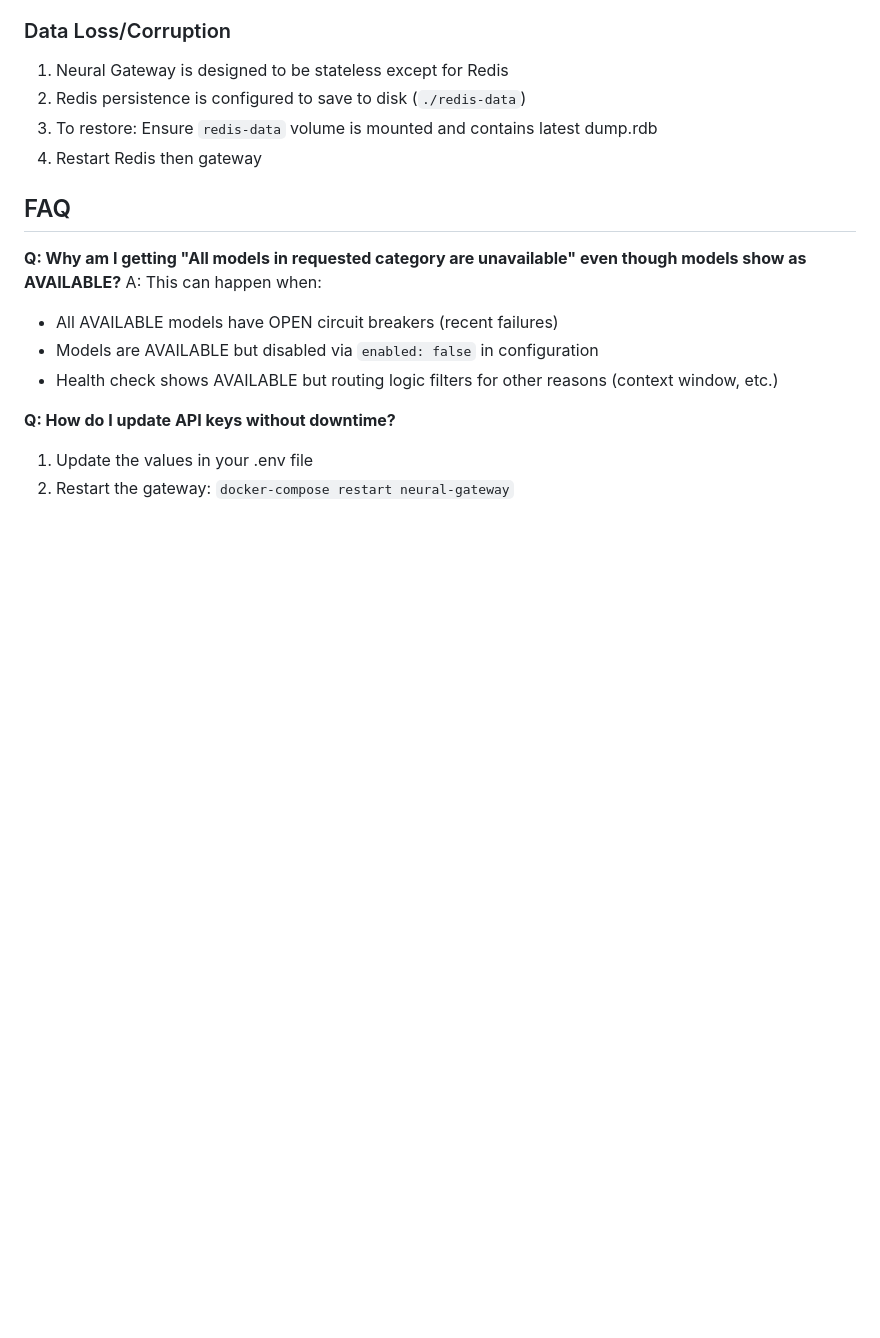
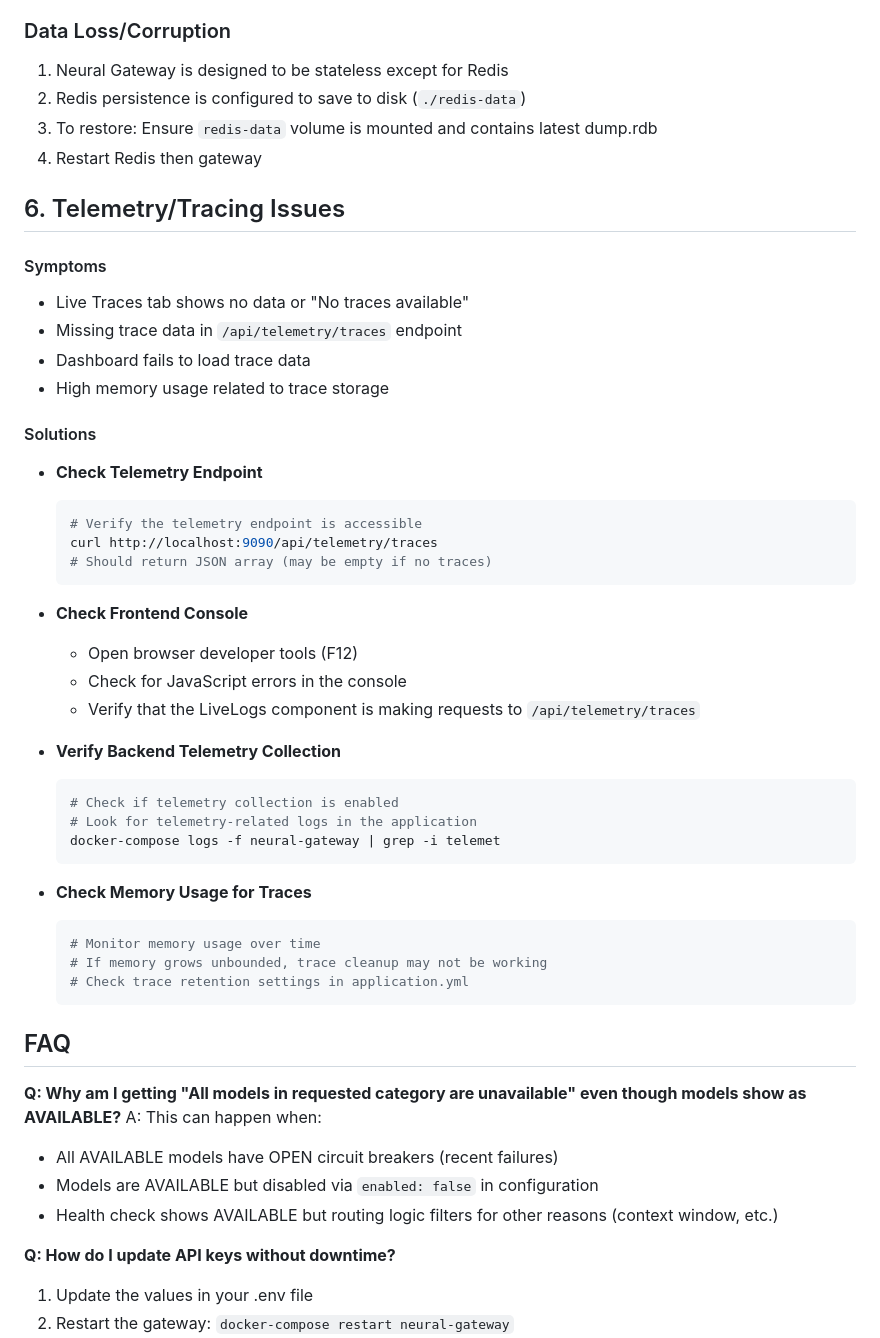
Before and after one commit to Alak-Das/NeuralGateway, a Markdown page: TROUBLESHOOTING.md, the part around the change. Rendered like a GitHub page; blank space fills up the shorter version.

Commit message:
Add comprehensive documentation updates: telemetry tracing features, dashboard enhancements, and troubleshooting guidance

````diff
--- a/TROUBLESHOOTING.md
+++ b/TROUBLESHOOTING.md
@@ -229,6 +229,41 @@ If you've tried the above solutions and still experience issues:
 3. To restore: Ensure `redis-data` volume is mounted and contains latest dump.rdb
 4. Restart Redis then gateway
 
+## 6. Telemetry/Tracing Issues
+
+#### Symptoms
+- Live Traces tab shows no data or "No traces available"
+- Missing trace data in `/api/telemetry/traces` endpoint
+- Dashboard fails to load trace data
+- High memory usage related to trace storage
+
+#### Solutions
+- **Check Telemetry Endpoint**
+  ```bash
+  # Verify the telemetry endpoint is accessible
+  curl http://localhost:9090/api/telemetry/traces
+  # Should return JSON array (may be empty if no traces)
+  ```
+
+- **Check Frontend Console**
+  - Open browser developer tools (F12)
+  - Check for JavaScript errors in the console
+  - Verify that the LiveLogs component is making requests to `/api/telemetry/traces`
+
+- **Verify Backend Telemetry Collection**
+  ```bash
+  # Check if telemetry collection is enabled
+  # Look for telemetry-related logs in the application
+  docker-compose logs -f neural-gateway | grep -i telemet
+  ```
+
+- **Check Memory Usage for Traces**
+  ```bash
+  # Monitor memory usage over time
+  # If memory grows unbounded, trace cleanup may not be working
+  # Check trace retention settings in application.yml
+  ```
+
 ## FAQ
 
 **Q: Why am I getting "All models in requested category are unavailable" even though models show as AVAILABLE?**
````
Also changed, not shown: CHANGELOG.md (+9 -0 lines), RUNBOOK.md (+21 -0 lines).
